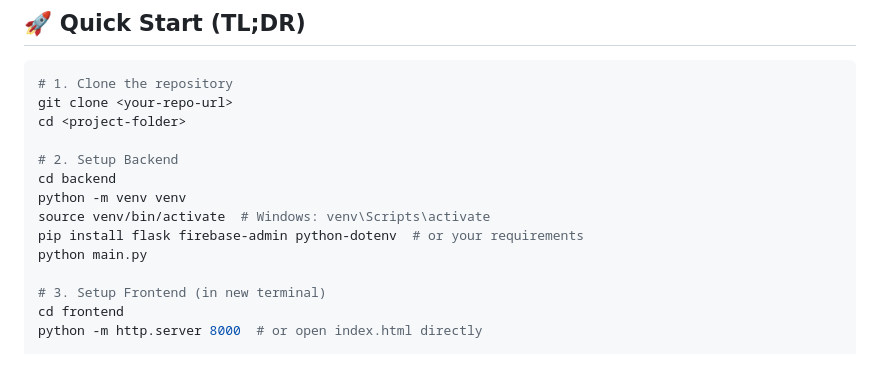
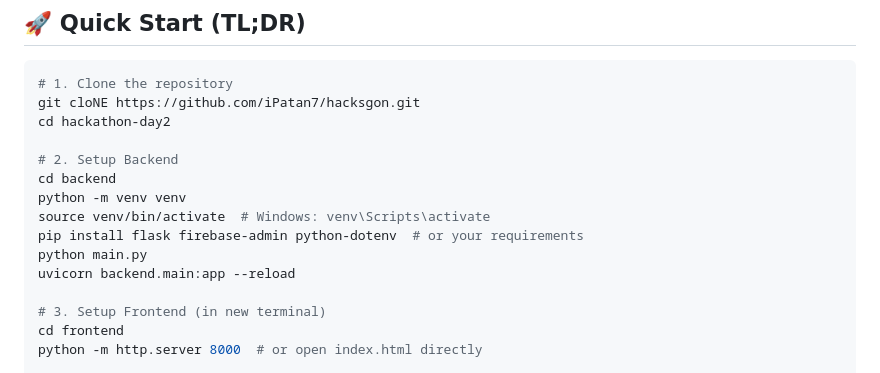
Before and after one commit to iPatan7/hacksgon, a Markdown page: README.md, the part around the change. Drawn GitHub-style.

````diff
--- a/README.md
+++ b/README.md
@@ -7,8 +7,8 @@ A full-stack web application with user authentication, profile management, and r
 
 ```bash
 # 1. Clone the repository
-git clone <your-repo-url>
-cd <project-folder>
+git cloNE https://github.com/iPatan7/hacksgon.git
+cd hackathon-day2
 
 # 2. Setup Backend
 cd backend
@@ -16,6 +16,7 @@ python -m venv venv
 source venv/bin/activate  # Windows: venv\Scripts\activate
 pip install flask firebase-admin python-dotenv  # or your requirements
 python main.py
+uvicorn backend.main:app --reload
 
 # 3. Setup Frontend (in new terminal)
 cd frontend
````
